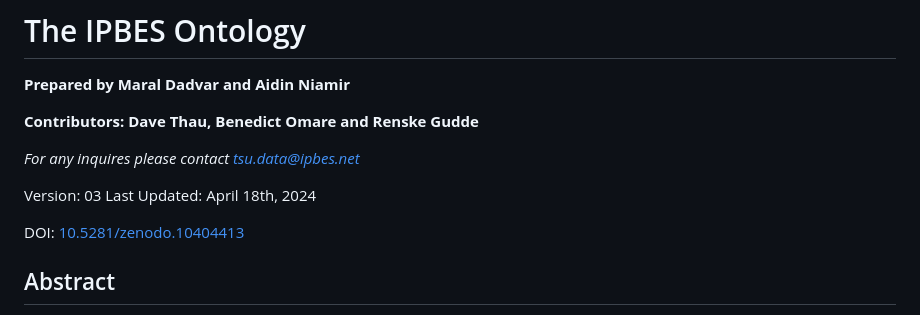
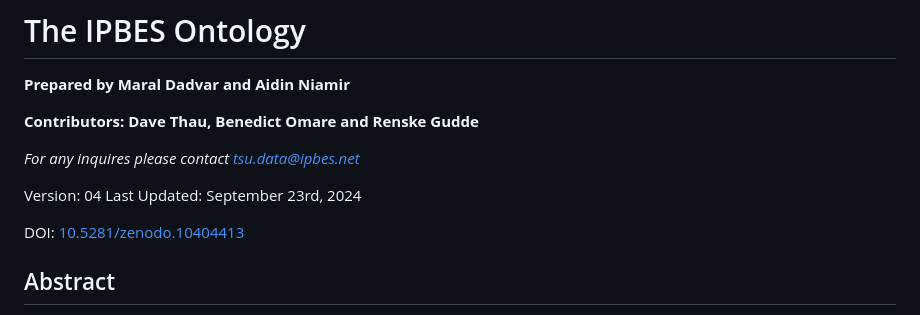
Before and after one commit to IPBES-Data/IPBES_Ontology, a Markdown page: IPBES_Ontology_Description_v04.md, the part around one of its changes. Rendered like a GitHub page.

```diff
--- a/IPBES_Ontology_Description_v04.md
+++ b/IPBES_Ontology_Description_v04.md
@@ -8,8 +8,8 @@
 *For any inquires please contact
 [tsu.data\@ipbes.net](mailto:tsu.data@ipbes.net)*
 
-Version: 03
-Last Updated: April 18th, 2024
+Version: 04
+Last Updated: September 23rd, 2024
 
 DOI: [10.5281/zenodo.10404413](https://zenodo.org/doi/10.5281/zenodo.10404413)
 
```
Also changed, not shown: other parts of IPBES_Ontology_Description_v04.md (+17 -15 lines).
